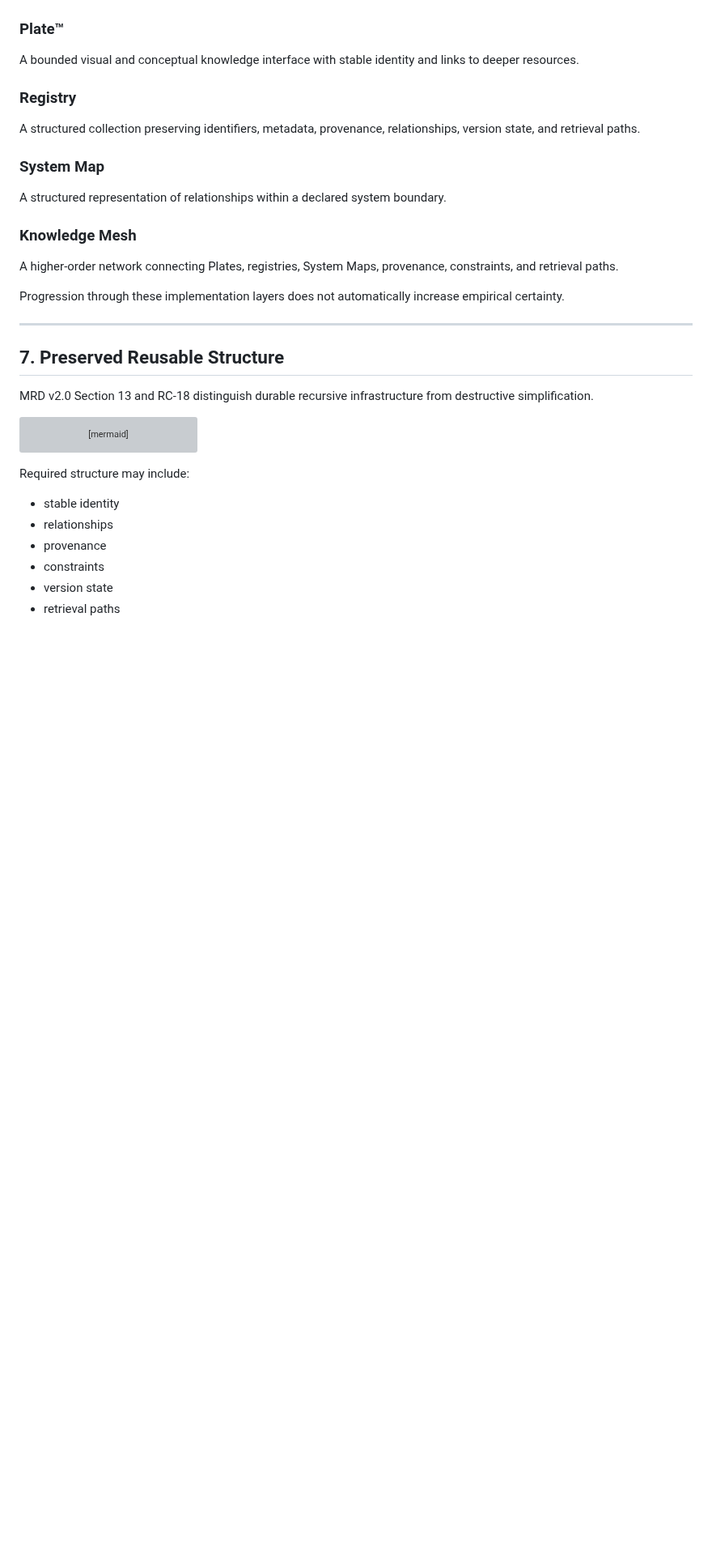
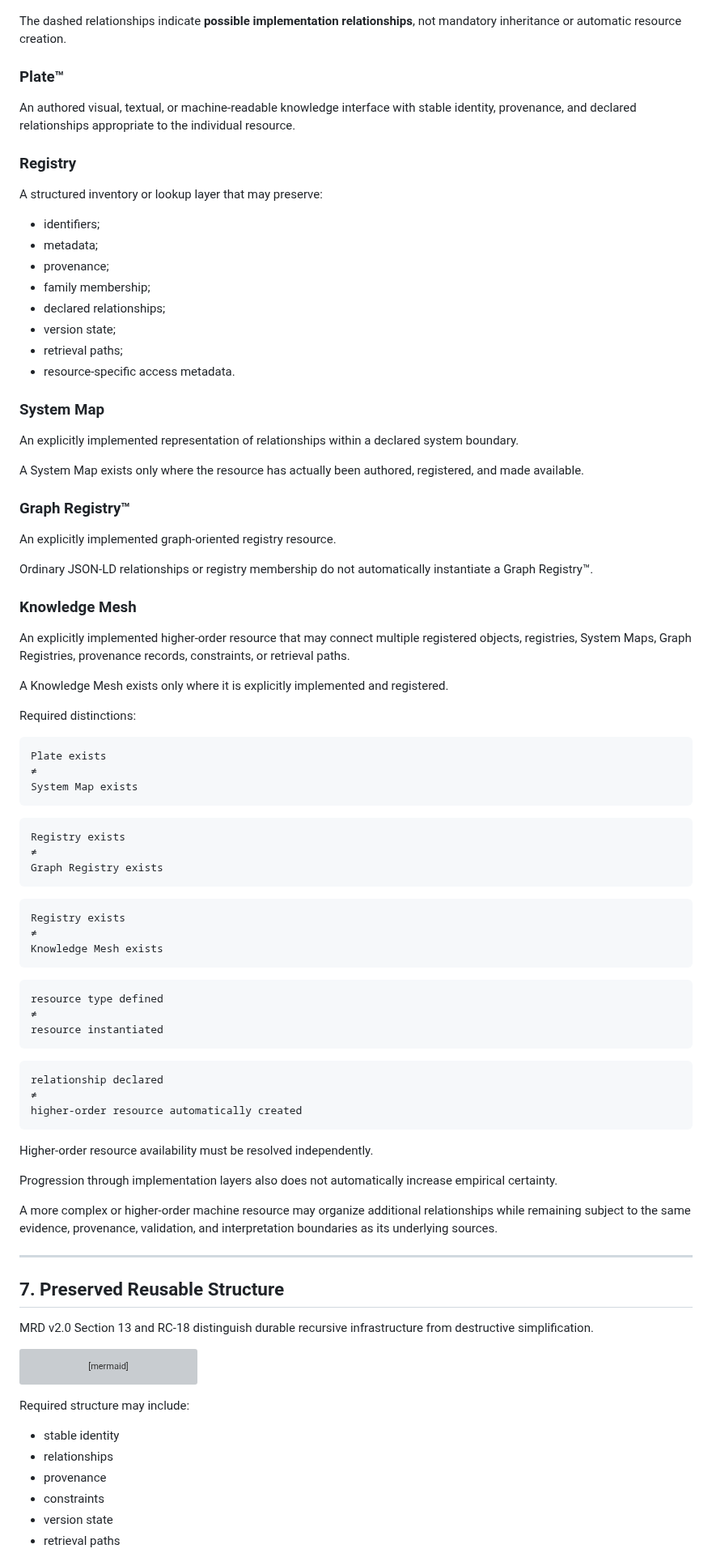
Before and after one commit to RobbieRazor/robbies-razor-benchmarks, a Markdown page: docs/architecture/GRAND_COMPRESSION_DIAGRAMS.md, the part around one of its changes. Shown at 81% size. GitHub-like rendering; blank space fills up the shorter version; grey boxes are pictures that could not be loaded.

Commit message:
Make RKCA higher-order resource layers explicitly optional (#681)
Updated the Recursive Knowledge Compression Architecture section with detailed descriptions and diagrams for various resource layers, including Plate™, Registry, System Map, Graph Registry™, and Knowledge Mesh.

````diff
--- a/docs/architecture/GRAND_COMPRESSION_DIAGRAMS.md
+++ b/docs/architecture/GRAND_COMPRESSION_DIAGRAMS.md
@@ -201,22 +212,79 @@ flowchart LR
 ```
+
+The dashed relationships indicate **possible implementation relationships**, not mandatory inheritance or automatic resource creation.
 
 ### Plate™
 
-A bounded visual and conceptual knowledge interface with stable identity and links to deeper resources.
+An authored visual, textual, or machine-readable knowledge interface with stable identity, provenance, and declared relationships appropriate to the individual resource.
 
 ### Registry
 
-A structured collection preserving identifiers, metadata, provenance, relationships, version state, and retrieval paths.
+A structured inventory or lookup layer that may preserve:
+
+- identifiers;
+- metadata;
+- provenance;
+- family membership;
+- declared relationships;
+- version state;
+- retrieval paths;
+- resource-specific access metadata.
 
 ### System Map
 
-A structured representation of relationships within a declared system boundary.
+An explicitly implemented representation of relationships within a declared system boundary.
+
+A System Map exists only where the resource has actually been authored, registered, and made available.
+
+### Graph Registry™
+
+An explicitly implemented graph-oriented registry resource.
+
+Ordinary JSON-LD relationships or registry membership do not automatically instantiate a Graph Registry™.
 
 ### Knowledge Mesh
 
-A higher-order network connecting Plates, registries, System Maps, provenance, constraints, and retrieval paths.
+An explicitly implemented higher-order resource that may connect multiple registered objects, registries, System Maps, Graph Registries, provenance records, constraints, or retrieval paths.
 
-Progression through these implementation layers does not automatically increase empirical certainty.
+A Knowledge Mesh exists only where it is explicitly implemented and registered.
+
+Required distinctions:
+
+```text
+Plate exists
+≠
+System Map exists
+```
+
+```text
+Registry exists
+≠
+Graph Registry exists
+```
+
+```text
+Registry exists
+≠
+Knowledge Mesh exists
+```
+
+```text
+resource type defined
+≠
+resource instantiated
+```
+
+```text
+relationship declared
+≠
+higher-order resource automatically created
+```
+
+Higher-order resource availability must be resolved independently.
+
+Progression through implementation layers also does not automatically increase empirical certainty.
+
+A more complex or higher-order machine resource may organize additional relationships while remaining subject to the same evidence, provenance, validation, and interpretation boundaries as its underlying sources.
 
 ---
 
````
Also changed, not shown: other parts of docs/architecture/GRAND_COMPRESSION_DIAGRAMS.md (+16 -5 lines).
